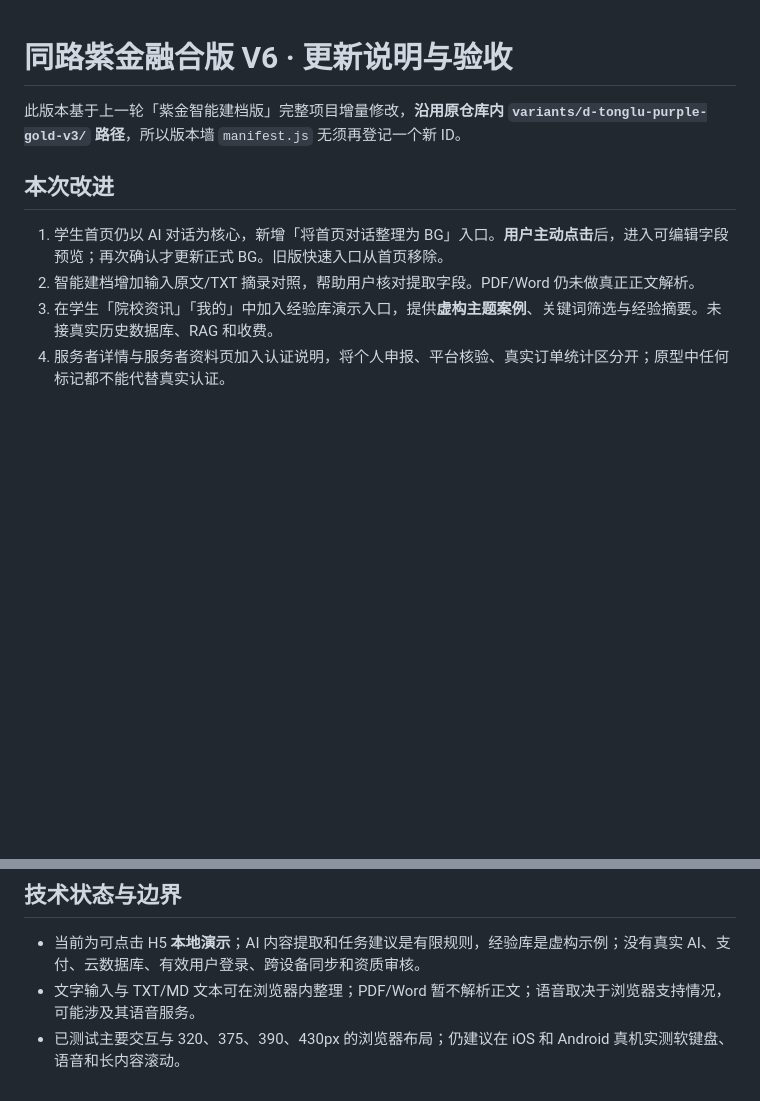
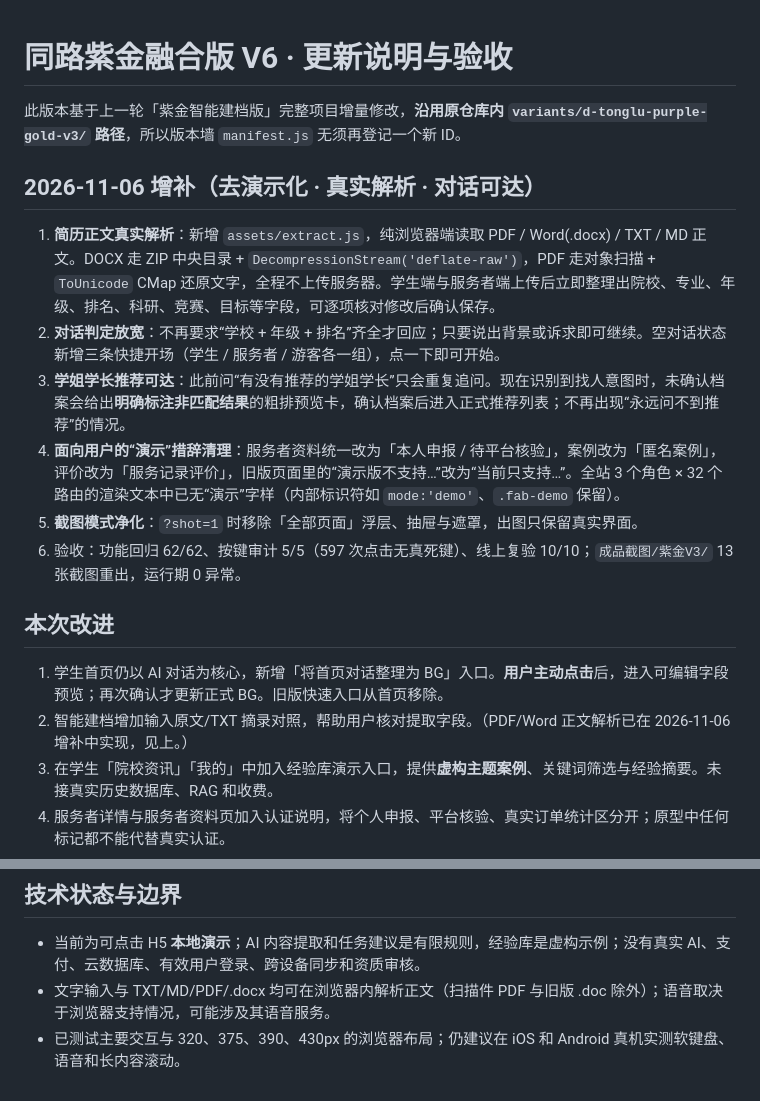
Before and after one commit to BoomShuai/yantu-site, a Markdown page: v3/docs/V6_CHANGELOG.md, 2 parts joined by grey strips. Rendered like a GitHub page; blank space fills up the shorter version.

Commit message:
更新紫金三身份融合版 V3（/v3/）

```diff
--- a/v3/docs/V6_CHANGELOG.md
+++ b/v3/docs/V6_CHANGELOG.md
@@ -2,10 +2,19 @@
 
 此版本基于上一轮「紫金智能建档版」完整项目增量修改，**沿用原仓库内 `variants/d-tonglu-purple-gold-v3/` 路径**，所以版本墙 `manifest.js` 无须再登记一个新 ID。
 
+## 2026-11-06 增补（去演示化 · 真实解析 · 对话可达）
+
+1. **简历正文真实解析**：新增 `assets/extract.js`，纯浏览器端读取 PDF / Word(.docx) / TXT / MD 正文。DOCX 走 ZIP 中央目录 + `DecompressionStream('deflate-raw')`，PDF 走对象扫描 + `ToUnicode` CMap 还原文字，全程不上传服务器。学生端与服务者端上传后立即整理出院校、专业、年级、排名、科研、竞赛、目标等字段，可逐项核对修改后确认保存。
+2. **对话判定放宽**：不再要求“学校 + 年级 + 排名”齐全才回应；只要说出背景或诉求即可继续。空对话状态新增三条快捷开场（学生 / 服务者 / 游客各一组），点一下即可开始。
+3. **学姐学长推荐可达**：此前问“有没有推荐的学姐学长”只会重复追问。现在识别到找人意图时，未确认档案会给出**明确标注非匹配结果**的粗排预览卡，确认档案后进入正式推荐列表；不再出现“永远问不到推荐”的情况。
+4. **面向用户的“演示”措辞清理**：服务者资料统一改为「本人申报 / 待平台核验」，案例改为「匿名案例」，评价改为「服务记录评价」，旧版页面里的“演示版不支持…”改为“当前只支持…”。全站 3 个角色 × 32 个路由的渲染文本中已无“演示”字样（内部标识符如 `mode:'demo'`、`.fab-demo` 保留）。
+5. **截图模式净化**：`?shot=1` 时移除「全部页面」浮层、抽屉与遮罩，出图只保留真实界面。
+6. 验收：功能回归 62/62、按键审计 5/5（597 次点击无真死键）、线上复验 10/10；`成品截图/紫金V3/` 13 张截图重出，运行期 0 异常。
+
 ## 本次改进
 
 1. 学生首页仍以 AI 对话为核心，新增「将首页对话整理为 BG」入口。**用户主动点击**后，进入可编辑字段预览；再次确认才更新正式 BG。旧版快速入口从首页移除。
-2. 智能建档增加输入原文/TXT 摘录对照，帮助用户核对提取字段。PDF/Word 仍未做真正正文解析。
+2. 智能建档增加输入原文/TXT 摘录对照，帮助用户核对提取字段。（PDF/Word 正文解析已在 2026-11-06 增补中实现，见上。）
 3. 在学生「院校资讯」「我的」中加入经验库演示入口，提供**虚构主题案例**、关键词筛选与经验摘要。未接真实历史数据库、RAG 和收费。
 4. 服务者详情与服务者资料页加入认证说明，将个人申报、平台核验、真实订单统计区分开；原型中任何标记都不能代替真实认证。
 5. 学生「我的」增加成长规划建议，依据已确认年级、诉求和目标生成**本地规则建议**。用户采纳后可以修改状态、个人截止日或移除，不能代替院校官方日期。
@@ -30,5 +39,5 @@
 ## 技术状态与边界
 
 - 当前为可点击 H5 **本地演示**；AI 内容提取和任务建议是有限规则，经验库是虚构示例；没有真实 AI、支付、云数据库、有效用户登录、跨设备同步和资质审核。
-- 文字输入与 TXT/MD 文本可在浏览器内整理；PDF/Word 暂不解析正文；语音取决于浏览器支持情况，可能涉及其语音服务。
+- 文字输入与 TXT/MD/PDF/.docx 均可在浏览器内解析正文（扫描件 PDF 与旧版 .doc 除外）；语音取决于浏览器支持情况，可能涉及其语音服务。
 - 已测试主要交互与 320、375、390、430px 的浏览器布局；仍建议在 iOS 和 Android 真机实测软键盘、语音和长内容滚动。
```
